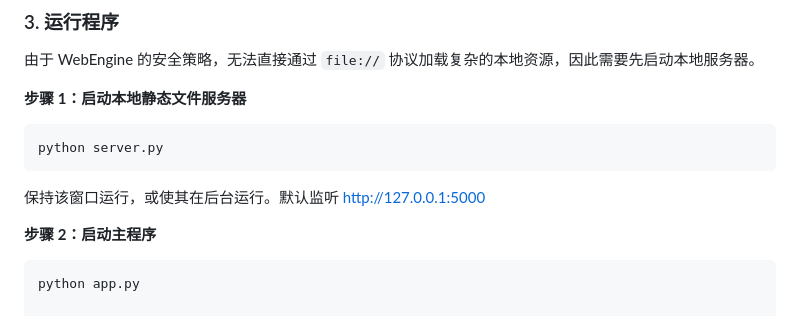
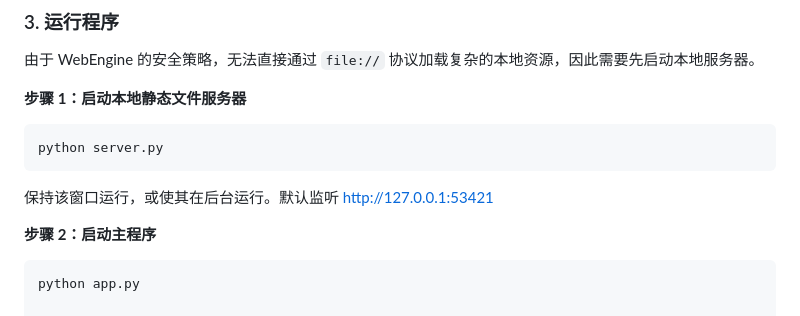
Before and after one commit to kylin930/NekoparaDesktopPet, a Markdown page: README.md, the part around the change. Rendered like a GitHub page.

Commit message:
Update default server listening port in README

````diff
--- a/README.md
+++ b/README.md
@@ -67,7 +67,7 @@ pip install PyQt6 PyQt6-WebEngine
 ```bash
 python server.py
 ```
-保持该窗口运行，或使其在后台运行。默认监听 [http://127.0.0.1:5000](http://127.0.0.1:5000)
+保持该窗口运行，或使其在后台运行。默认监听 [http://127.0.0.1:53421](http://127.0.0.1:53421)
 
 **步骤 2：启动主程序**
 
````
